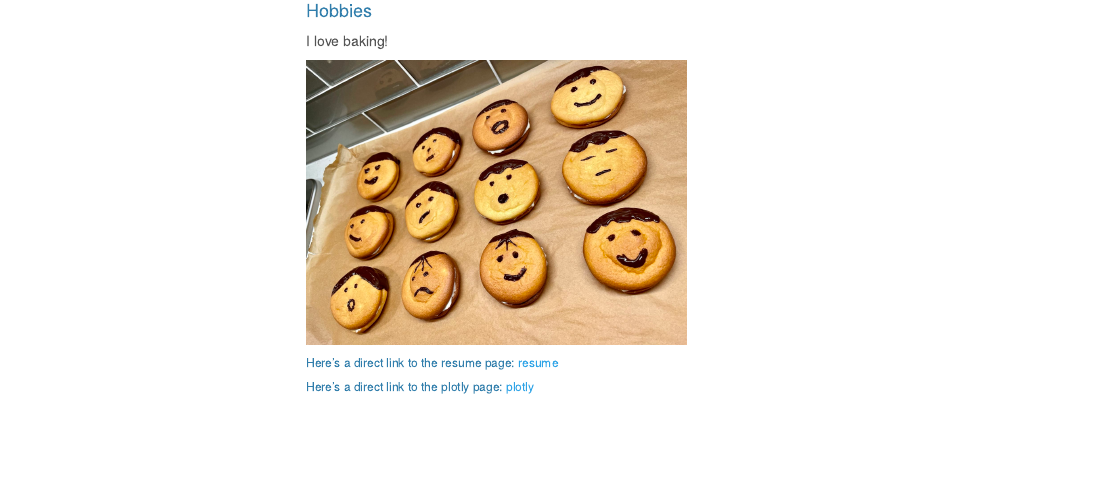
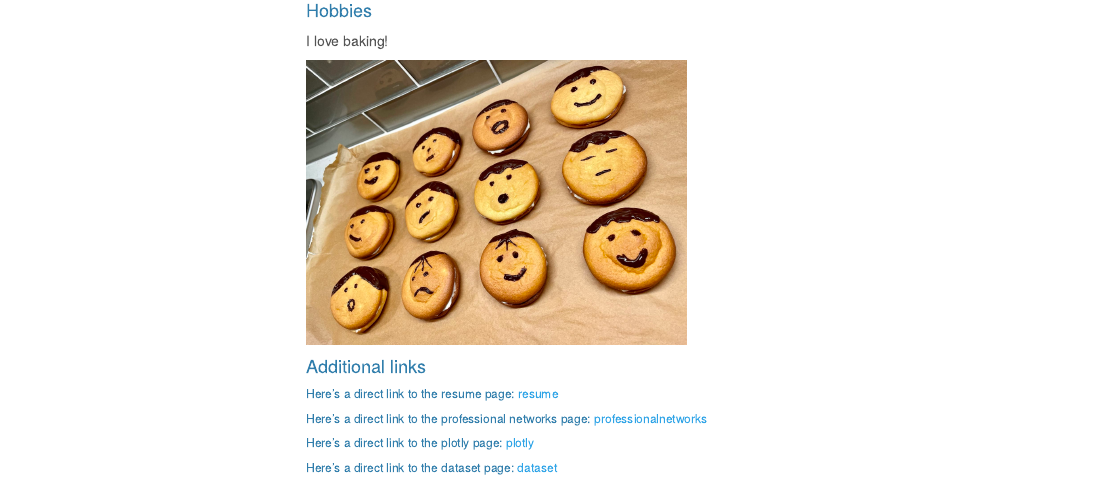
Before and after one commit to AC13C33/AC13C33.github.io, an R Markdown document (index.Rmd): the page in a window 1100 px wide, from 840 px down. The pictures show the output file index.html that the author committed with the source, opened offline; library style sheets and scripts come from the installed R packages; menus at the side of the page are left out.

Commit message:
add a flex dashboard

```diff
--- a/_site.yml
+++ b/_site.yml
@@ -11,6 +11,8 @@ navbar:
       href: http://github.com/AC13C33/
     - icon: fa-solid fa-globe
       href: https://www.linkedin.com/in/yishan-chen/
+    - text: "Dataset"
+      href: dataset.html
 output:
   html_document:
     theme: cerulean
--- a/index.Rmd
+++ b/index.Rmd
@@ -29,6 +29,13 @@ I love baking!
 <img src="image/baking.jpeg" style="width:50%">
 
 
+
+#### Additional links
+
 ###### Here's a direct link to the resume page: [resume](resume.html)
 
+###### Here's a direct link to the professional networks page: [professionalnetworks ](professionalnetworks.html)
+
 ###### Here's a direct link to the plotly page: [plotly](plotly.html)
+
+###### Here's a direct link to the dataset page: [dataset ](dataset.html)
```
Also changed, not shown: index.html, plotly.html, professionalnetworks.html, resume.html, 1 other file.
